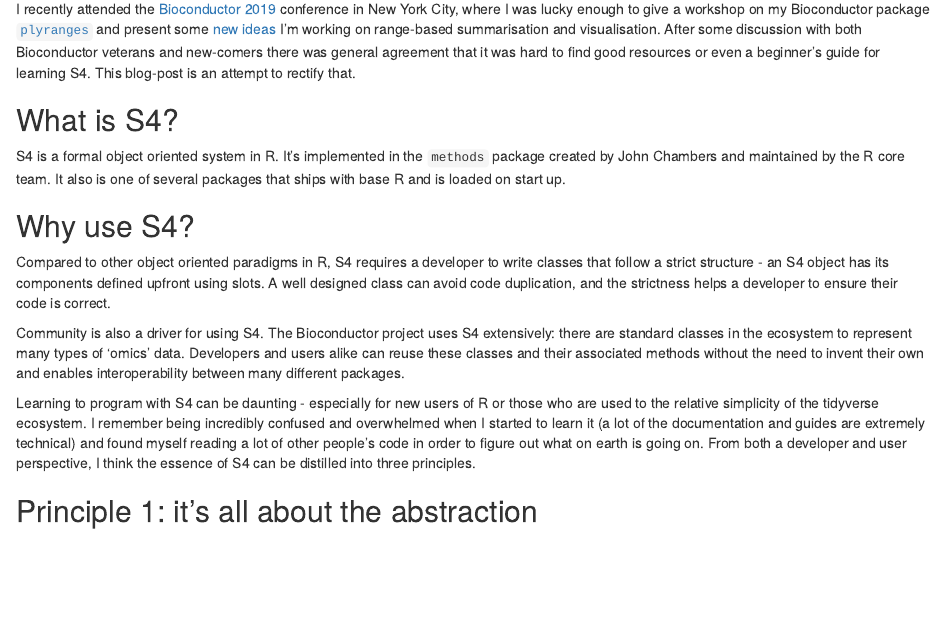
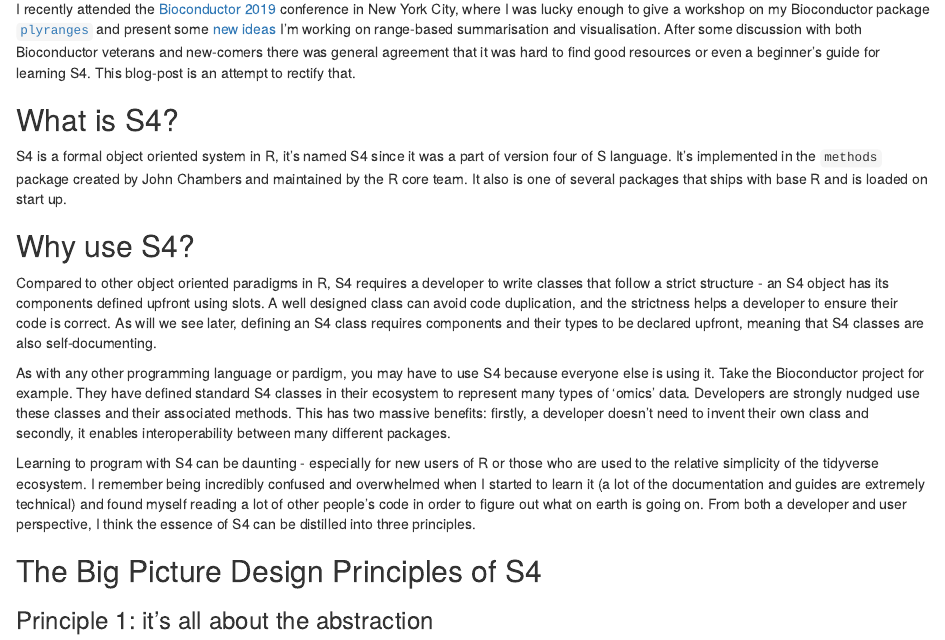
Before and after one commit to sa-lee/stuartlee.org, an R Markdown document (content/post/2019-07-02-s4-a-short-guide-for-perplexed.Rmd): the page in a window 1100 px wide, from 130 px down. Rendered offline with R 4.5, knitr and Pandoc, with nearby package versions.

Commit message:
a few more edits and misc stuff

```diff
--- a/content/post/2019-07-02-s4-a-short-guide-for-perplexed.Rmd
+++ b/content/post/2019-07-02-s4-a-short-guide-for-perplexed.Rmd
@@ -21,7 +21,8 @@ S4. This blog-post is an attempt to rectify that.
 
 ## What is S4?
 
-S4 is a formal object oriented system in R. It's implemented in the
+S4 is a formal object oriented system in R, it's named S4 since it was a part
+of version four of S language. It's implemented in the
 `methods` package created by John Chambers and maintained by the R core team.
 It also is one of several packages that ships with base R and is loaded on
 start up.
@@ -32,13 +33,16 @@ Compared to other object oriented paradigms in R, S4 requires a developer
 to write classes that follow a strict structure - an S4 object has its
 components defined upfront using slots. A well designed class can avoid code
 duplication, and the strictness helps a developer to ensure
-their code is correct.
+their code is correct. As will we see later, defining an S4 class requires components and their types to be declared upfront, meaning that S4 classes
+are also self-documenting.
 
-Community is also a driver for using S4. The Bioconductor
-project uses S4 extensively: there are standard classes in the
-ecosystem to represent many types of 'omics' data. Developers and users alike
-can reuse these classes and their associated methods without the need to
-invent their own and enables interoperability between many different packages.
+As with any other programming language or pardigm,
+you may have to use S4 because everyone else is using it. Take the
+Bioconductor project for example. They have defined standard S4 classes in their
+ecosystem to represent many types of 'omics' data. Developers are strongly
+nudged use these classes and their associated methods. This has two massive
+benefits: firstly, a developer doesn't need to invent their own class and
+secondly, it enables interoperability between many different packages.
 
 Learning to program with S4 can be daunting - especially for new users of R
 or those who are used to the relative simplicity of the tidyverse ecosystem.
@@ -48,13 +52,14 @@ myself reading a lot of other people's code in order to figure out what on
 earth is going on. From both a developer and user perspective, I think
 the essence of S4 can be distilled into three principles.
 
+## The Big Picture Design Principles of S4
 
-## Principle 1: it's all about the abstraction
+### Principle 1: it's all about the abstraction
 
 <blockquote class="twitter-tweet"><p lang="en" dir="ltr">S4 objects don&#39;t do anything; they are pure data. Accepting that is the first step towards mastery of OOP in <a href="https://twitter.com/hashtag/rstats?src=hash&amp;ref_src=twsrc%5Etfw">#rstats</a>.</p>&mdash; Michael Lawrence (@lawremi) <a href="https://twitter.com/lawremi/status/632273174160277504?ref_src=twsrc%5Etfw">August 14, 2015</a></blockquote> <script async src="https://platform.twitter.com/widgets.js" charset="utf-8"></script>
 
-The design of an S4 class is merely a way of setting up an abstraction for a data analysis
-problem. This is often the hardest part of using S4, coming up with a
+The design of an S4 class is merely a way of setting up an abstraction for a data
+analysis problem. This is often the hardest part of using S4, coming up with a
 'good-enough' abstraction for the problem at hand.
 
 Let's try creating an S4 class for a [Turtle](https://en.wikipedia.org/wiki/Turtle_graphics).
```
